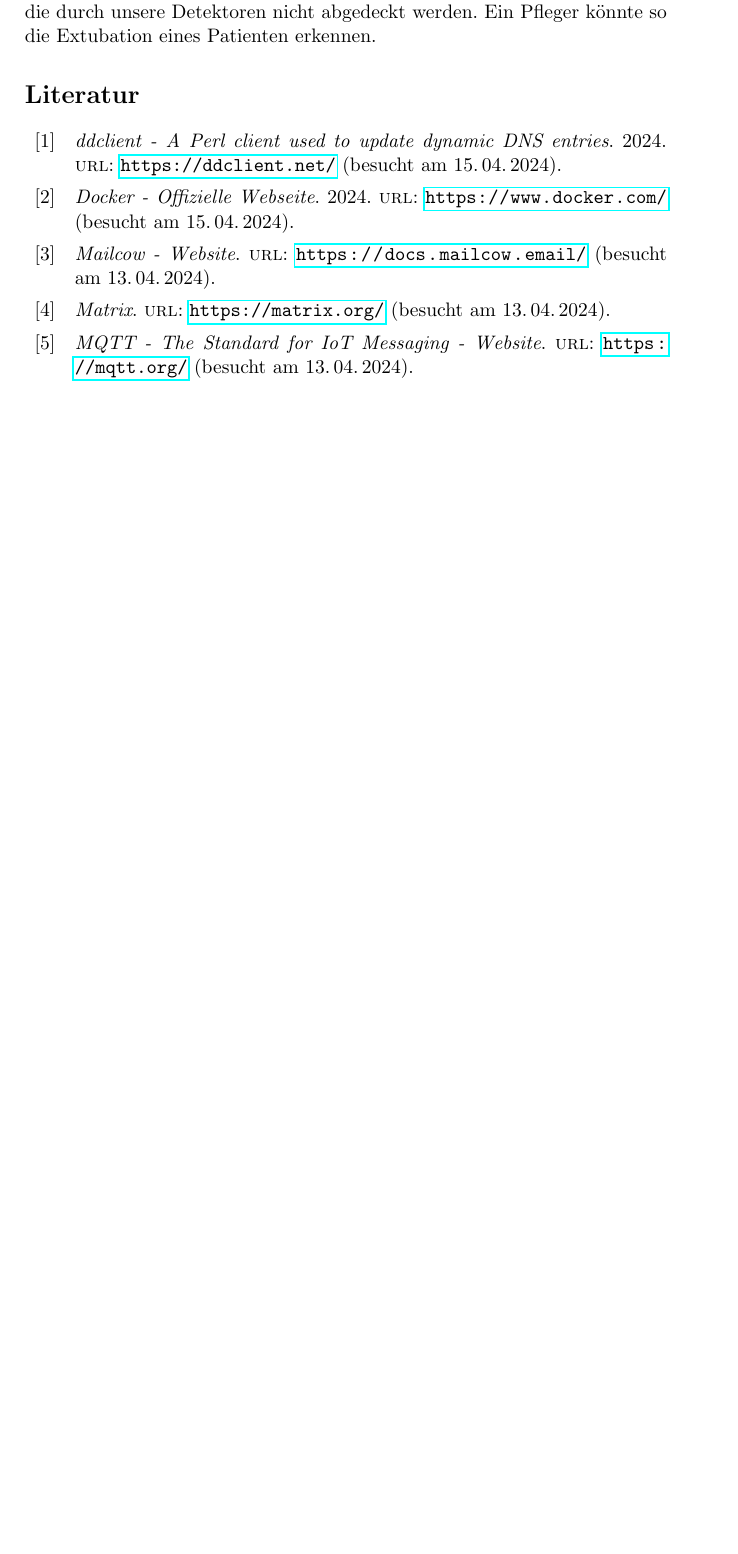
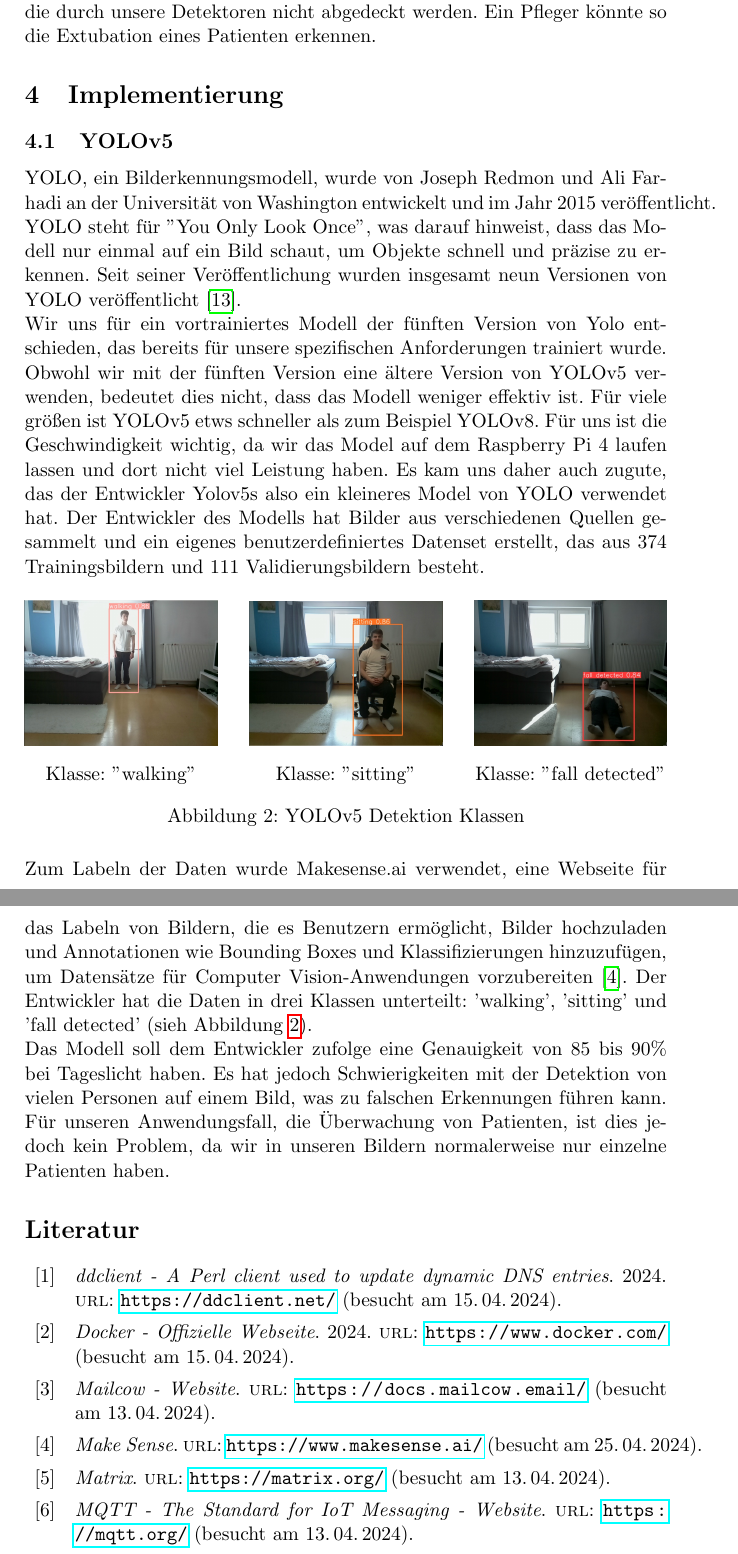
Before and after one commit to EmirTutar/Patientenmonitoring, a LaTeX document (doc/documentation/Doku.tex, which reads doc/documentation/chapter/implementation.tex): part of page 7 of 7 before the commit and two parts of pages 7 and 8 of 8 after it, the two joined at a grey line, cut so that both start at the same text, the shorter picture padded with empty space. Compiled offline with pdfLaTeX.

Commit message:
Wrote Docu for YOLO

```diff
--- a/doc/documentation/Doku.tex
+++ b/doc/documentation/Doku.tex
@@ -12,6 +12,8 @@
 \usepackage{pgfplots}
 \usepackage{float}
 \usepackage{listings,xcolor}
+\usepackage{caption}
+
 
 \addbibresource{sample.bib}
 
--- /dev/null
+++ b/doc/documentation/chapter/implementation.tex
@@ -0,0 +1,36 @@
+\section{Implementierung}
+
+\subsection{YOLOv5}
+YOLO, ein Bilderkennungsmodell, wurde von Joseph Redmon und Ali Farhadi an der Universität von Washington entwickelt und im Jahr 2015 veröffentlicht. YOLO steht für "You Only Look Once", was darauf hinweist, dass das Modell nur einmal auf ein Bild schaut, um Objekte schnell und präzise zu erkennen. Seit seiner Veröffentlichung wurden insgesamt neun Versionen von YOLO veröffentlicht \cite{Yolo}.
+
+Wir uns für ein vortrainiertes Modell der fünften Version von Yolo entschieden, das bereits für unsere spezifischen Anforderungen trainiert wurde. Obwohl wir mit der fünften Version eine ältere Version von YOLOv5 verwenden, bedeutet dies nicht, dass das Modell weniger effektiv ist. Für viele größen ist YOLOv5 etws schneller als zum Beispiel YOLOv8. Für uns ist die Geschwindigkeit wichtig, da wir das Model auf dem Raspberry Pi 4 laufen lassen und dort nicht viel Leistung haben.  Es kam uns daher auch zugute, das der Entwickler Yolov5s also ein kleineres Model von YOLO verwendet hat.   Der Entwickler des Modells hat Bilder aus verschiedenen Quellen gesammelt und ein eigenes benutzerdefiniertes Datenset erstellt, das aus 374 Trainingsbildern und 111 Validierungsbildern besteht.
+
+
+\begin{figure}[H]
+	\centering
+	\begin{minipage}[b]{0.3\textwidth}
+		\centering
+		\includegraphics[width=\textwidth]{images/walking.png}
+		\caption*{Klasse: ''walking''}
+	\end{minipage}
+	\hfill
+	\begin{minipage}[b]{0.3\textwidth}
+		\centering
+		\includegraphics[width=\textwidth]{images/sitting.png}
+		\caption*{Klasse: ''sitting''}
+	\end{minipage}
+	\hfill
+	\begin{minipage}[b]{0.3\textwidth}
+		\centering
+		\includegraphics[width=\textwidth]{images/fallen.png}
+		\caption*{Klasse: ''fall detected''}
+	\end{minipage}
+	\caption{YOLOv5 Detektion Klassen}
+	\label{fig:yolo_classes}
+\end{figure}
+
+
+Zum Labeln der Daten wurde Makesense.ai verwendet, eine Webseite für das Labeln von Bildern, die es Benutzern ermöglicht, Bilder hochzuladen und Annotationen wie Bounding Boxes und Klassifizierungen hinzuzufügen, um Datensätze für Computer Vision-Anwendungen vorzubereiten \cite{noauthor_make_nodate}. Der Entwickler hat die Daten in drei Klassen unterteilt: 'walking', 'sitting' und 'fall detected' (sieh Abbildung \ref{fig:yolo_classes}).
+
+
+Das Modell soll dem Entwickler zufolge eine Genauigkeit von 85 bis 90\% bei Tageslicht haben. Es hat jedoch Schwierigkeiten mit der Detektion von vielen Personen auf einem Bild, was zu falschen Erkennungen führen kann. Für unseren Anwendungsfall, die Überwachung von Patienten, ist dies jedoch kein Problem, da wir in unseren Bildern normalerweise nur einzelne Patienten haben.
```
Also changed, not shown: doc/documentation/sample.bib (+20 -0 lines), doc/documentation/images/fallen.png (added), doc/documentation/images/sitting.png (added), doc/documentation/images/walking.png (added), doc/documentation/Doku.tex (1 more changed lines).
